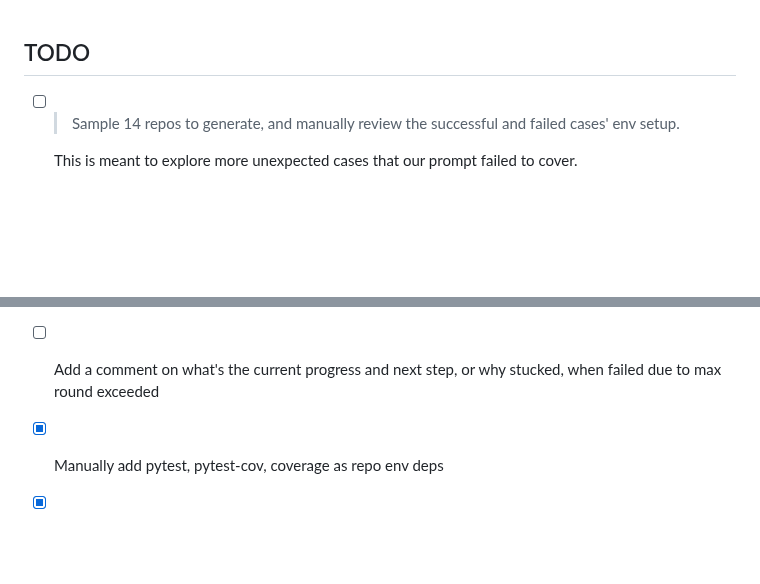
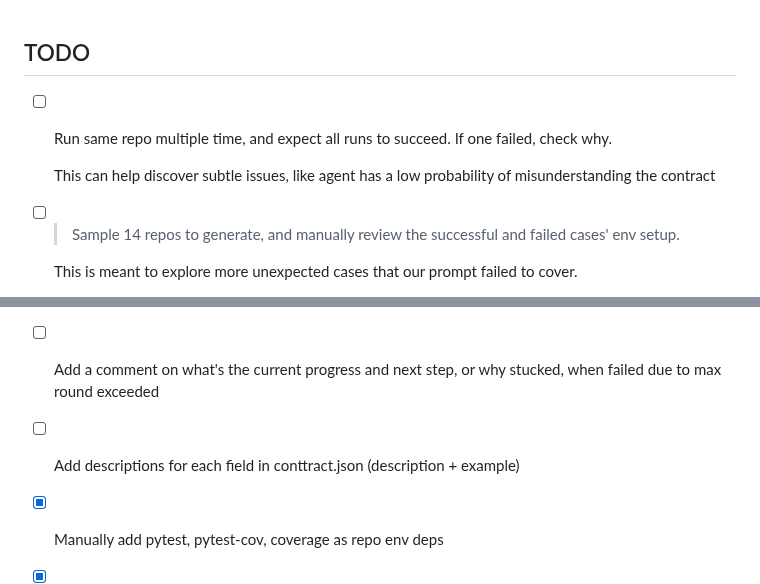
Before and after one commit to CMU-MCDS-Capstone-LLM/eval-setup-agent, a Markdown page: README.md, 2 parts joined by grey strips. Drawn GitHub-style; blank space fills up the shorter version.

```diff
--- a/README.md
+++ b/README.md
@@ -1,4 +1,8 @@
 ## TODO
+
+- [ ] Run same repo multiple time, and expect all runs to succeed. If one failed, check why.
+
+  This can help discover subtle issues, like agent has a low probability of misunderstanding the contract
 
 - [ ] > Sample 14 repos to generate, and manually review the successful and failed cases' env setup.
 
@@ -31,6 +35,8 @@
     -
 
 - [ ] Add a comment on what's the current progress and next step, or why stucked, when failed due to max round exceeded
+
+- [ ] Add descriptions for each field in conttract.json (description + example)
 
 - [x] Manually add pytest, pytest-cov, coverage as repo env deps
 
```
Also changed, not shown: 1 other file.
